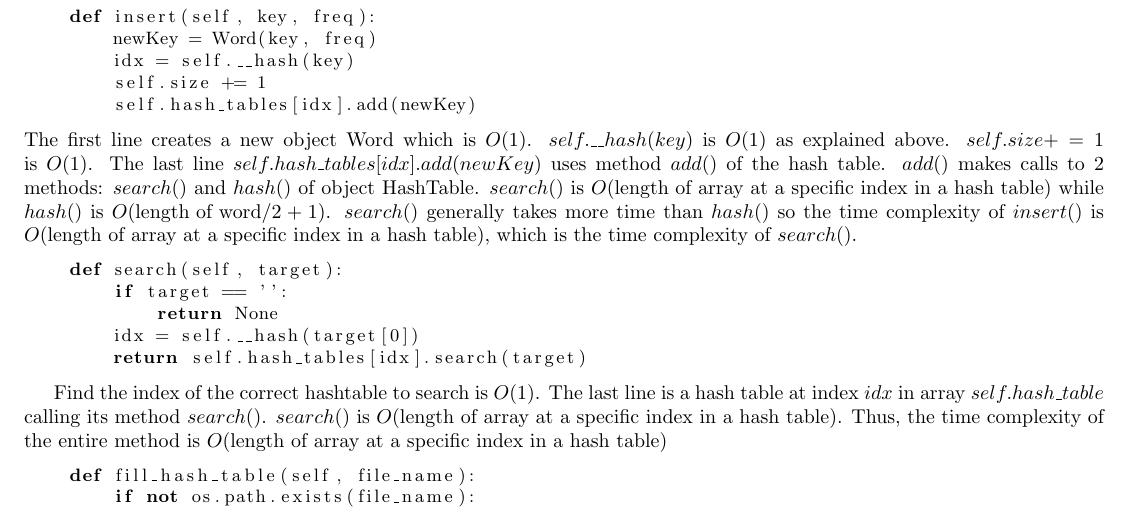
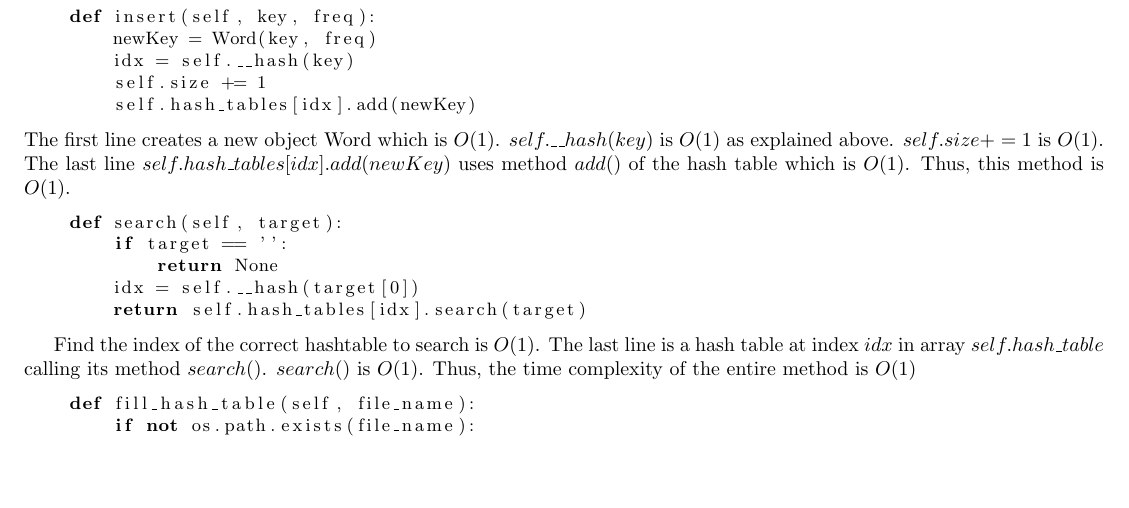
Before and after one commit to mr7Jacky/spellchecker-cmdline-py, a LaTeX document (doc/Report.tex): part of page 4 of 4, cut so that both start at the same text, the shorter picture padded with empty space. Compiled offline with pdfLaTeX.

Commit message:
Update Report.tex

```diff
--- a/doc/Report.tex
+++ b/doc/Report.tex
@@ -182,7 +182,7 @@ This method is O(1) because it only does one calculation
         self.size += 1
         self.hash_tables[idx].add(newKey)
 \end{lstlisting}
-The first line creates a new object Word which is $O(1)$. $self.\_\_hash(key)$ is $O(1)$ as explained above. $self.size += 1$ is $O(1)$. The last line $self.hash\_tables[idx].add(newKey)$ uses method $add()$ of the hash table. $add()$ makes calls to 2 methods: $search()$ and $hash()$ of object HashTable. $search()$ is $O(\text{length of array at a specific index in a hash table})$ while $hash()$ is $O(\text{length of word}/ 2 + 1)$. $search()$ generally takes more time than $hash()$ so the time complexity of $insert()$ is $O(\text{length of array at a specific index in a hash table})$, which is the time complexity of $search()$.
+The first line creates a new object Word which is $O(1)$. $self.\_\_hash(key)$ is $O(1)$ as explained above. $self.size += 1$ is $O(1)$. The last line $self.hash\_tables[idx].add(newKey)$ uses method $add()$ of the hash table which is $O(1)$. Thus, this method is $O(1)$.
 
 \begin{lstlisting}[language=Python, basicstyle=\small]
     def search(self, target):
@@ -192,7 +192,7 @@ The first line creates a new object Word which is $O(1)$. $self.\_\_hash(key)$ i
         return self.hash_tables[idx].search(target)
 \end{lstlisting}
 
-Find the index of the correct hashtable to search is $O(1)$. The last line is a hash table at index $idx$ in array $self.hash\_table$ calling its method $search()$. $search()$ is $O(\text{length of array at a specific index in a hash table})$. Thus, the time complexity of the entire method is $O(\text{length of array at a specific index in a hash table})$
+Find the index of the correct hashtable to search is $O(1)$. The last line is a hash table at index $idx$ in array $self.hash\_table$ calling its method $search()$. $search()$ is $O(1)$. Thus, the time complexity of the entire method is $O(1)$
 
 \begin{lstlisting}[language=Python, basicstyle=\small]
     def fill_hash_table(self, file_name):
```
